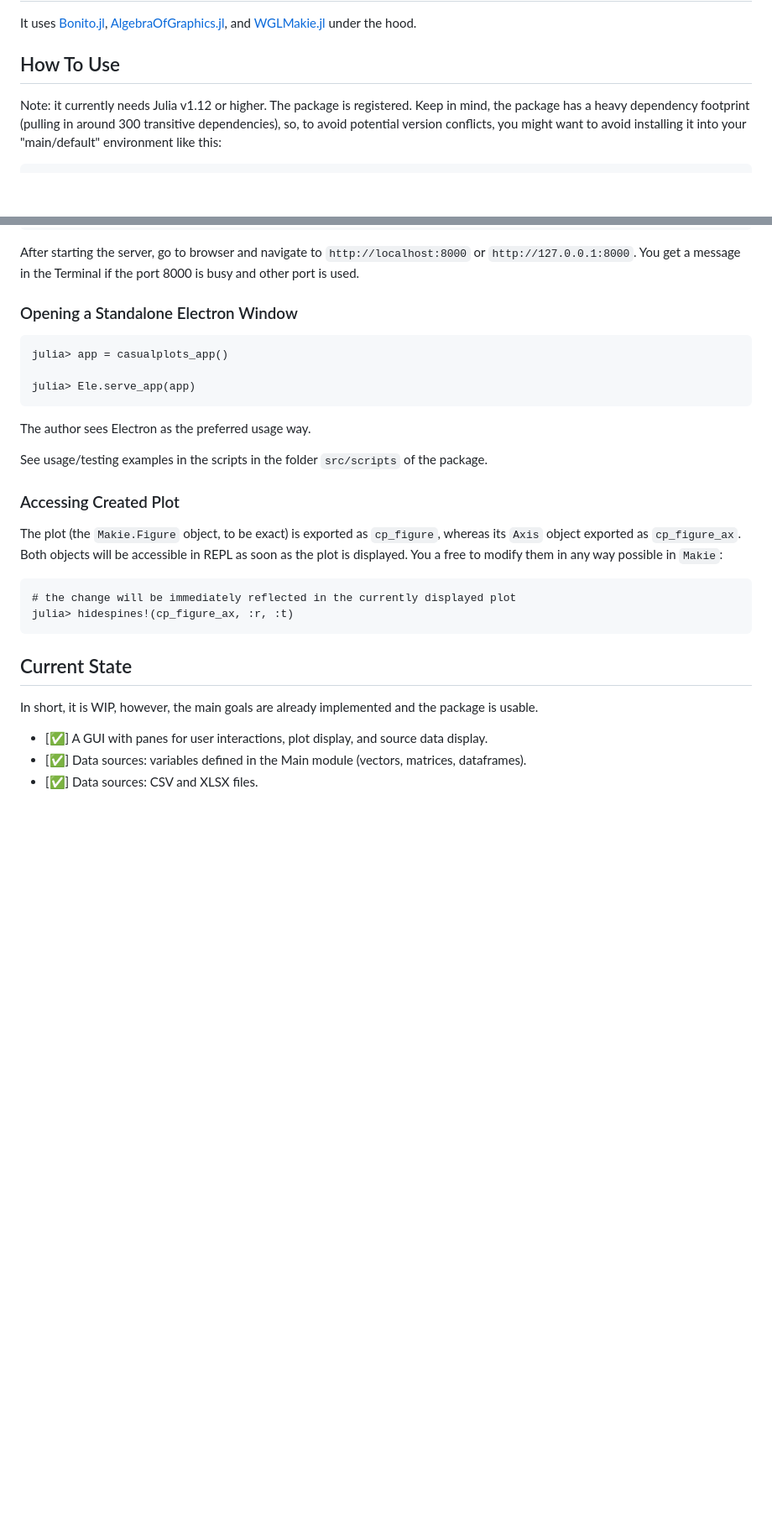
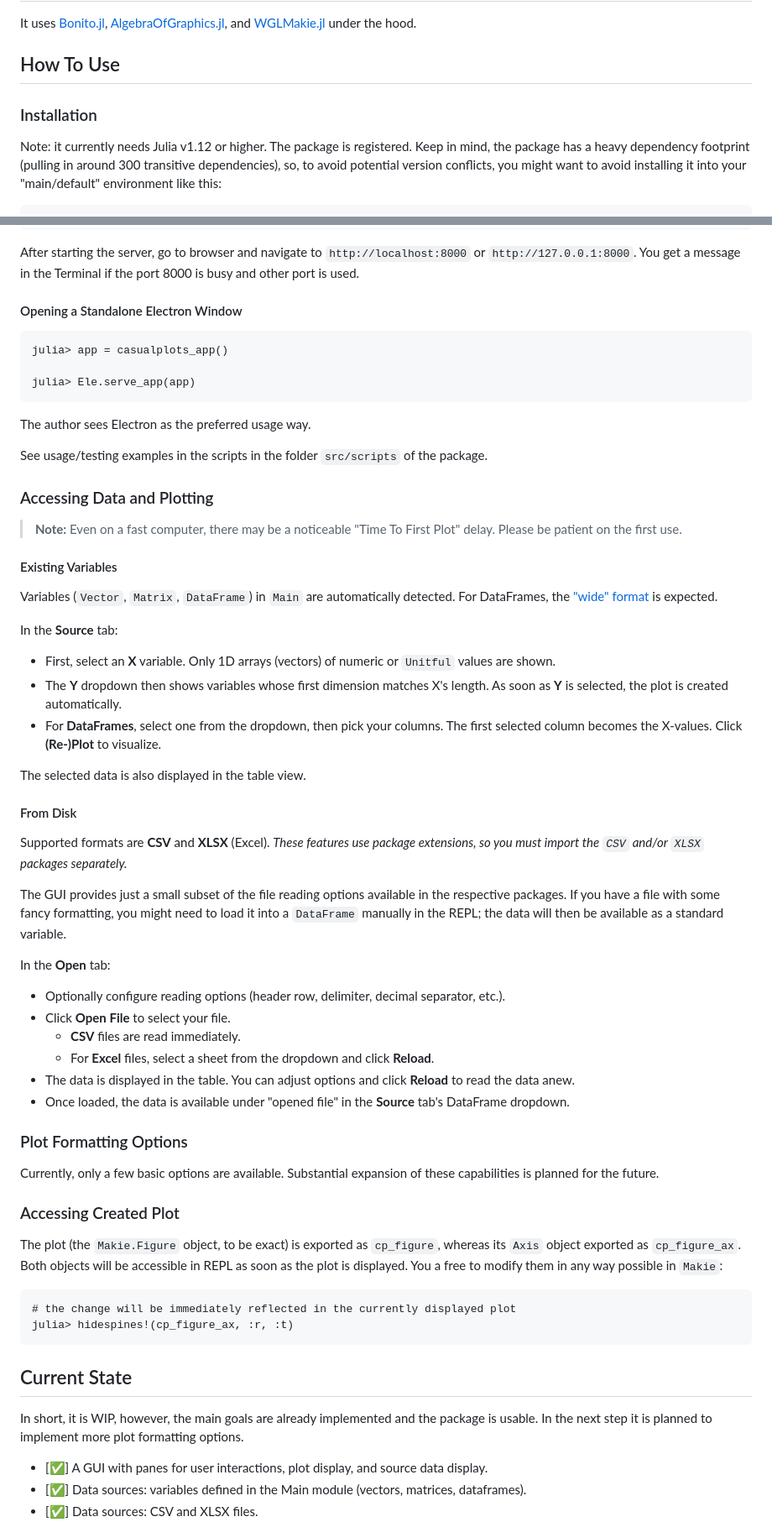
Before and after one commit to Eben60/CasualPlots.jl, a Markdown page: README.md, 2 parts joined by grey strips. Shown: that part at 84% size. Rendered like a GitHub page; blank space fills up the shorter version.

````diff
--- a/README.md
+++ b/README.md
@@ -20,6 +20,8 @@ It uses [Bonito.jl](https://github.com/SimonDanisch/Bonito.jl), [AlgebraOfGraphi
 
 ## How To Use
 
+### Installation
+
 Note: it currently needs Julia v1.12 or higher. The package is registered. Keep in mind, the package has a heavy dependency footprint (pulling in around 300 transitive dependencies), so, to avoid potential version conflicts, you might want to avoid installing it into your "main/default" environment like this:
 
 ```
@@ -73,7 +76,7 @@ Server:
 
 After starting the server, go to browser and navigate to `http://localhost:8000` or `http://127.0.0.1:8000`. You get a message in the Terminal if the port 8000 is busy and other port is used.
 
-### Opening a Standalone Electron Window
+#### Opening a Standalone Electron Window
 
 ```
 julia> app = casualplots_app()
@@ -84,6 +87,42 @@ julia> Ele.serve_app(app)
 The author sees Electron as the preferred usage way.
 
 See usage/testing examples in the scripts in the folder `src/scripts` of the package.
+
+### Accessing Data and Plotting
+
+> **Note:** Even on a fast computer, there may be a noticeable "Time To First Plot" delay. Please be patient on the first use.
+
+#### Existing Variables
+
+Variables (`Vector`, `Matrix`, `DataFrame`) in `Main` are automatically detected. For DataFrames, the ["wide" format](https://aog.makie.org/stable/examples/data-manipulations/wide-data#Long-vs-Wide-Data-Formats) is expected.
+
+In the **Source** tab:
+
+- First, select an **X** variable. Only 1D arrays (vectors) of numeric or `Unitful` values are shown.
+- The **Y** dropdown then shows variables whose first dimension matches X's length. As soon as **Y** is selected, the plot is created automatically.
+- For **DataFrames**, select one from the dropdown, then pick your columns. The first selected column becomes the X-values. Click **(Re-)Plot** to visualize.
+
+The selected data is also displayed in the table view.
+
+#### From Disk
+
+Supported formats are **CSV** and **XLSX** (Excel).
+*These features use package extensions, so you must import the `CSV` and/or `XLSX` packages separately.*
+
+The GUI provides just a small subset of the file reading options available in the respective packages. If you have a file with some fancy formatting, you might need to load it into a `DataFrame` manually in the REPL; the data will then be available as a standard variable.
+
+In the **Open** tab:
+
+- Optionally configure reading options (header row, delimiter, decimal separator, etc.).
+- Click **Open File** to select your file.
+    - **CSV** files are read immediately.
+    - For **Excel** files, select a sheet from the dropdown and click **Reload**.
+- The data is displayed in the table. You can adjust options and click **Reload** to read the data anew.
+- Once loaded, the data is available under "opened file" in the **Source** tab's DataFrame dropdown.
+
+### Plot Formatting Options
+
+Currently, only a few basic options are available. Substantial expansion of these capabilities is planned for the future.
 
 ### Accessing Created Plot
 
@@ -96,7 +135,7 @@ julia> hidespines!(cp_figure_ax, :r, :t)
 
 ## Current State
 
-In short, it is WIP, however, the main goals are already implemented and the package is usable.
+In short, it is WIP, however, the main goals are already implemented and the package is usable. In the next step it is planned to implement more plot formatting options.
 
 - [✅] A GUI with panes for user interactions, plot display, and source data display.
 - [✅] Data sources: variables defined in the Main module (vectors, matrices, dataframes).
````
Also changed, not shown: other parts of README.md (+4 -3 lines).
